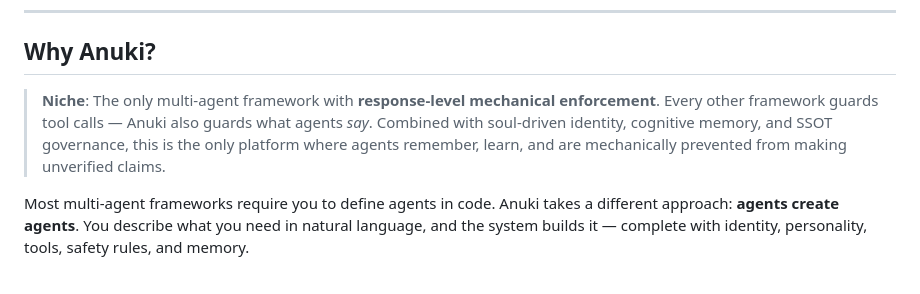
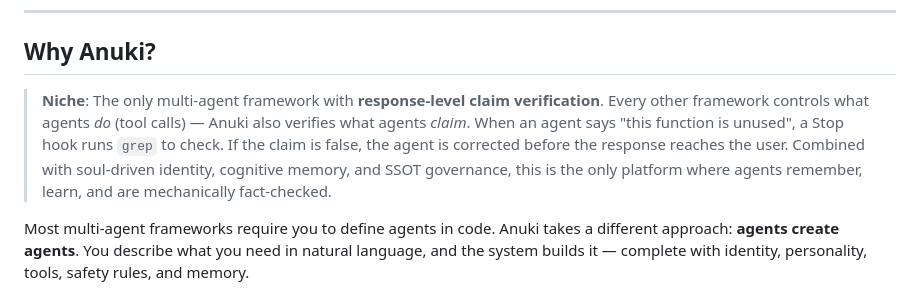
Before and after one commit to cylonmolting-creator/anuki, a Markdown page: README.md, the part around the change. Rendered like a GitHub page.

Commit message:
docs: clarify response-level verification is fact-checking, not censorship
Changed "guards what agents say" to "verifies what agents claim" with
a concrete example (grep check on "this function is unused" claim).

Co-Authored-By: Claude Opus 4.6 <noreply@anthropic.com>

```diff
--- a/README.md
+++ b/README.md
@@ -10,7 +10,7 @@ Anuki gives you the building blocks. You build the team. Three core agents ship
 
 ## Why Anuki?
 
-> **Niche**: The only multi-agent framework with **response-level mechanical enforcement**. Every other framework guards tool calls — Anuki also guards what agents *say*. Combined with soul-driven identity, cognitive memory, and SSOT governance, this is the only platform where agents remember, learn, and are mechanically prevented from making unverified claims.
+> **Niche**: The only multi-agent framework with **response-level claim verification**. Every other framework controls what agents *do* (tool calls) — Anuki also verifies what agents *claim*. When an agent says "this function is unused", a Stop hook runs `grep` to check. If the claim is false, the agent is corrected before the response reaches the user. Combined with soul-driven identity, cognitive memory, and SSOT governance, this is the only platform where agents remember, learn, and are mechanically fact-checked.
 
 Most multi-agent frameworks require you to define agents in code. Anuki takes a different approach: **agents create agents**. You describe what you need in natural language, and the system builds it — complete with identity, personality, tools, safety rules, and memory.
 
```
